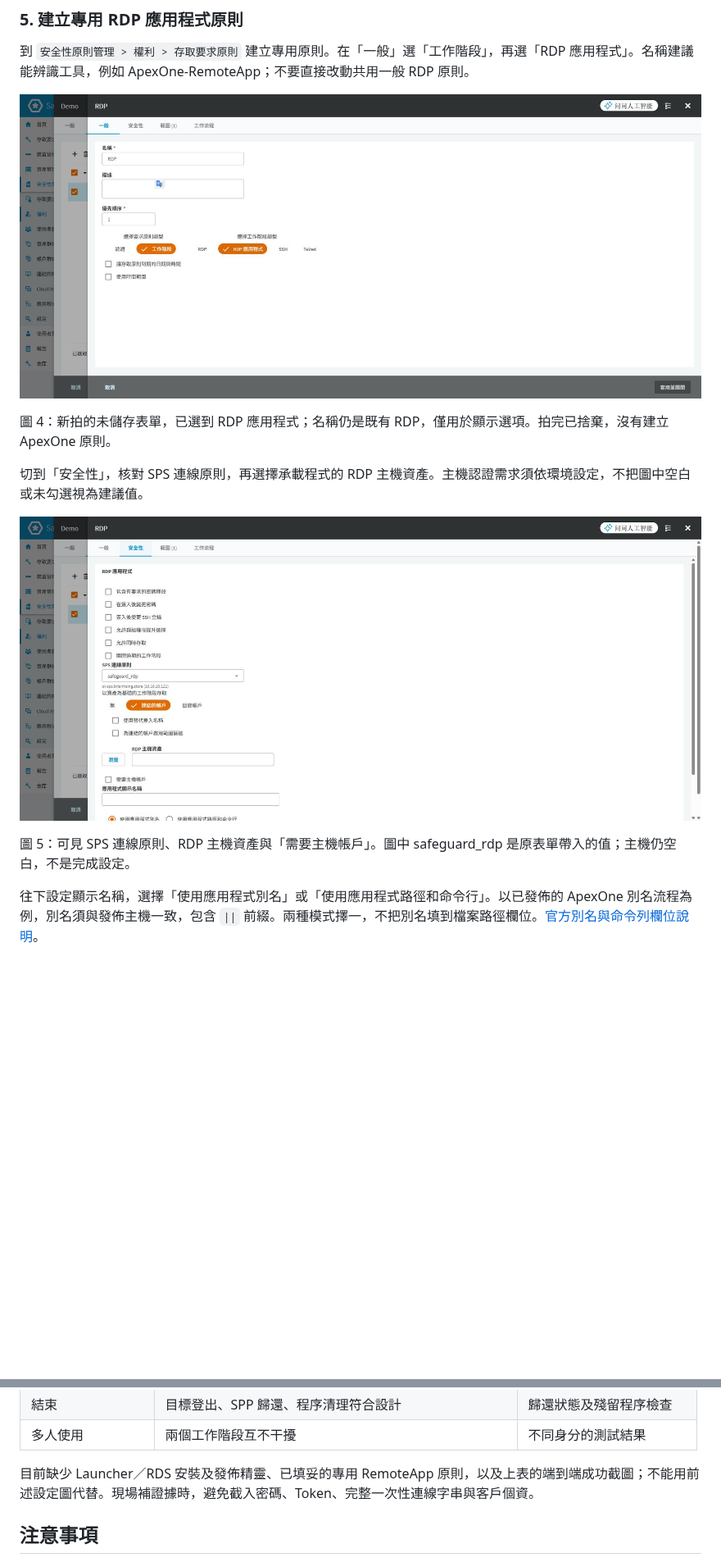
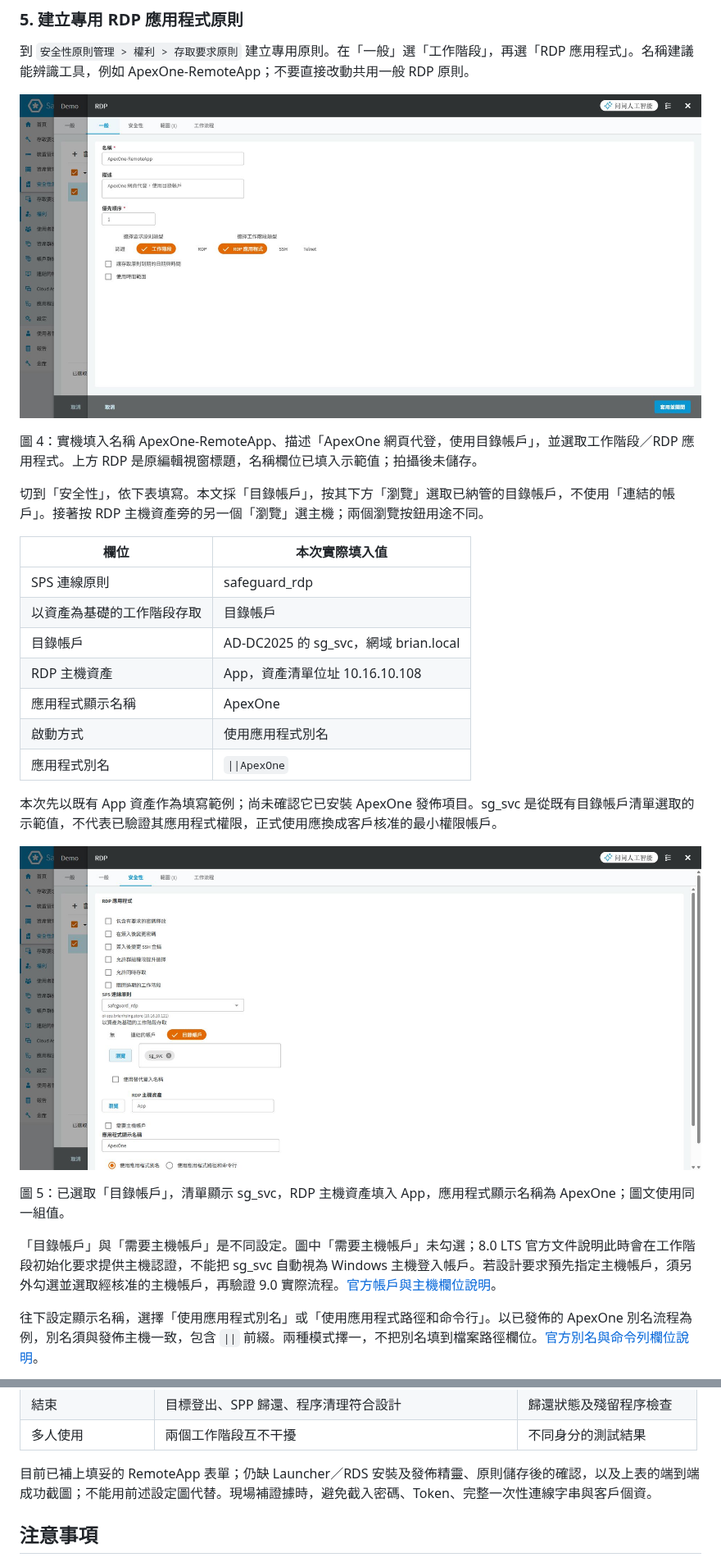
Before and after one commit to BrianHsing/One-Identity-Safeguard, a Markdown page: docs/sop/remoteapp-integration.md, 2 parts joined by grey strips. Shown at 82% size. Drawn GitHub-style; pictures changed too: images/sop/spp-remoteapp-host.jpg, images/sop/spp-remoteapp-type.jpg; blank space fills up the shorter version.

Commit message:
docs: 更新 RemoteApp 目錄帳戶實填截圖與操作說明

```diff
--- a/docs/sop/remoteapp-integration.md
+++ b/docs/sop/remoteapp-integration.md
@@ -92,13 +92,27 @@ Windows Server 資產用來連線至發佈主機；應用程式資產及帳戶
 
 ![SPP RDP 應用程式類型](../../images/sop/spp-remoteapp-type.jpg)
 
-圖 4：新拍的未儲存表單，已選到 RDP 應用程式；名稱仍是既有 RDP，僅用於顯示選項。拍完已捨棄，沒有建立 ApexOne 原則。
+圖 4：實機填入名稱 ApexOne-RemoteApp、描述「ApexOne 網頁代登，使用目錄帳戶」，並選取工作階段／RDP 應用程式。上方 RDP 是原編輯視窗標題，名稱欄位已填入示範值；拍攝後未儲存。
 
-切到「安全性」，核對 SPS 連線原則，再選擇承載程式的 RDP 主機資產。主機認證需求須依環境設定，不把圖中空白或未勾選視為建議值。
+切到「安全性」，依下表填寫。本文採「目錄帳戶」，按其下方「瀏覽」選取已納管的目錄帳戶，不使用「連結的帳戶」。接著按 RDP 主機資產旁的另一個「瀏覽」選主機；兩個瀏覽按鈕用途不同。
+
+| 欄位 | 本次實際填入值 |
+|---|---|
+| SPS 連線原則 | safeguard_rdp |
+| 以資產為基礎的工作階段存取 | 目錄帳戶 |
+| 目錄帳戶 | AD-DC2025 的 sg_svc，網域 brian.local |
+| RDP 主機資產 | App，資產清單位址 10.16.10.108 |
+| 應用程式顯示名稱 | ApexOne |
+| 啟動方式 | 使用應用程式別名 |
+| 應用程式別名 | `\|\|ApexOne` |
+
+本次先以既有 App 資產作為填寫範例；尚未確認它已安裝 ApexOne 發佈項目。sg_svc 是從既有目錄帳戶清單選取的示範值，不代表已驗證其應用程式權限，正式使用應換成客戶核准的最小權限帳戶。
 
 ![SPP SPS 連線原則與 RDP 主機資產](../../images/sop/spp-remoteapp-host.jpg)
 
-圖 5：可見 SPS 連線原則、RDP 主機資產與「需要主機帳戶」。圖中 safeguard_rdp 是原表單帶入的值；主機仍空白，不是完成設定。
+圖 5：已選取「目錄帳戶」，清單顯示 sg_svc，RDP 主機資產填入 App，應用程式顯示名稱為 ApexOne；圖文使用同一組值。
+
+「目錄帳戶」與「需要主機帳戶」是不同設定。圖中「需要主機帳戶」未勾選；8.0 LTS 官方文件說明此時會在工作階段初始化要求提供主機認證，不能把 sg_svc 自動視為 Windows 主機登入帳戶。若設計要求預先指定主機帳戶，須另外勾選並選取經核准的主機帳戶，再驗證 9.0 實際流程。[官方帳戶與主機欄位說明](https://support.oneidentity.com/it-it/technical-documents/one-identity-safeguard/8.0%20lts/administration-guide/101)。
 
 往下設定顯示名稱，選擇「使用應用程式別名」或「使用應用程式路徑和命令行」。以已發佈的 ApexOne 別名流程為例，別名須與發佈主機一致，包含 `||` 前綴。兩種模式擇一，不把別名填到檔案路徑欄位。[官方別名與命令列欄位說明](https://support.oneidentity.com/it-it/technical-documents/one-identity-safeguard/8.0%20lts/administration-guide/101)。
 
@@ -152,7 +166,7 @@ Windows Server 資產用來連線至發佈主機；應用程式資產及帳戶
 | 結束 | 目標登出、SPP 歸還、程序清理符合設計 | 歸還狀態及殘留程序檢查 |
 | 多人使用 | 兩個工作階段互不干擾 | 不同身分的測試結果 |
 
-目前缺少 Launcher／RDS 安裝及發佈精靈、已填妥的專用 RemoteApp 原則，以及上表的端到端成功截圖；不能用前述設定圖代替。現場補證據時，避免截入密碼、Token、完整一次性連線字串與客戶個資。
+目前已補上填妥的 RemoteApp 表單；仍缺 Launcher／RDS 安裝及發佈精靈、原則儲存後的確認，以及上表的端到端成功截圖；不能用前述設定圖代替。現場補證據時，避免截入密碼、Token、完整一次性連線字串與客戶個資。
 
 ## 注意事項
 
```
Also changed, not shown: other parts of docs/sop/remoteapp-integration.md (+2 -2 lines), docs/sop/environment-evidence.md (+1 -1 lines), images/sop/spp-remoteapp-alias.jpg.
